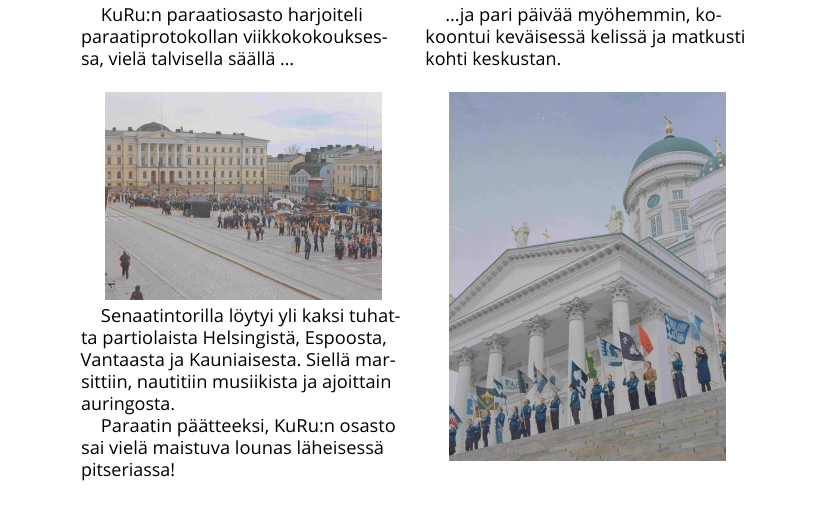
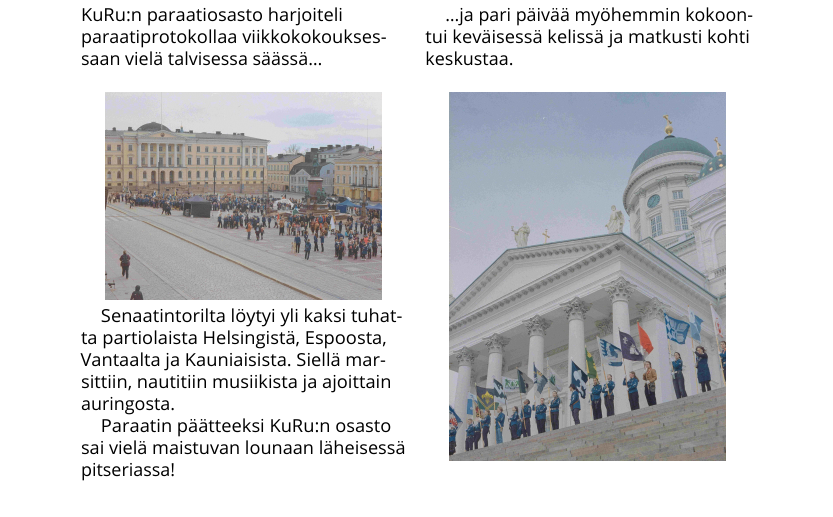
Before and after one commit to kapnoc/Tassu.1.2024, a LaTeX document (tassu12024.tex, which reads chapters/paraati.tex): part of page 22 of 42, cut so that both start at the same text. Compiled offline with LuaLaTeX; a missing font is replaced by an installed copy or a similar font.

Commit message:
Spellcheck

```diff
--- a/chapters/paraati.tex
+++ b/chapters/paraati.tex
@@ -9,8 +9,8 @@
 	\end{center}
 
 	\vspace*{-0.32cm}
-	\small KuRu:n paraatiosasto harjoiteli \mbox{paraati}protokollan
-	viikkokokouksessa, vielä talvisella säällä \ldots
+	\small\noindent KuRu:n paraatiosasto harjoiteli \mbox{paraati}protokollaa
+	viikkokokouksessaan vielä talvisessa säässä\ldots
 
 	\columnbreak
 
@@ -19,7 +19,7 @@
 	\end{center}
 
 	\vspace*{-0.32cm}
-	\ldots ja pari päivää myöhemmin, kokoontui keväisessä kelissä ja matkusti kohti keskustan.
+	\ldots ja pari päivää myöhemmin kokoontui keväisessä kelissä ja matkusti kohti keskustaa.
 
 \end{multicols}
 \begin{multicols}{2}
@@ -29,9 +29,9 @@
 	\end{center}
 
 	\vspace*{-0.16cm}
-	\small Senaatintorilla löytyi yli kaksi tuhatta partiolaista Helsingistä, Espoosta, Vantaasta ja Kauniaisesta. Siellä marsittiin, nautitiin musiikista ja ajoittain auringosta.
+	\small Senaatintorilta löytyi yli kaksi tuhatta partiolaista Helsingistä, Espoosta, Vantaalta ja Kauniaisista. Siellä marsittiin, nautitiin musiikista ja ajoittain auringosta.
 
-	Paraatin päätteeksi, KuRu:n osasto sai vielä maistuva lounas läheisessä \mbox{pitseriassa}!
+	Paraatin päätteeksi KuRu:n osasto sai vielä maistuvan lounaan läheisessä \mbox{pitseriassa}!
 
 	\columnbreak
 
```
